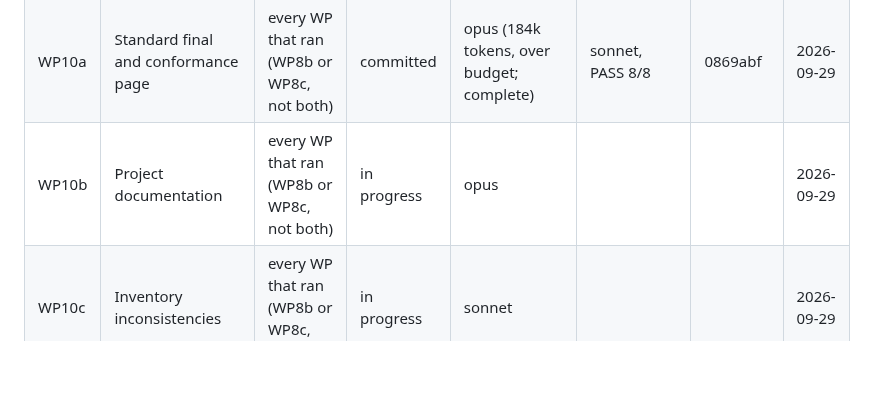
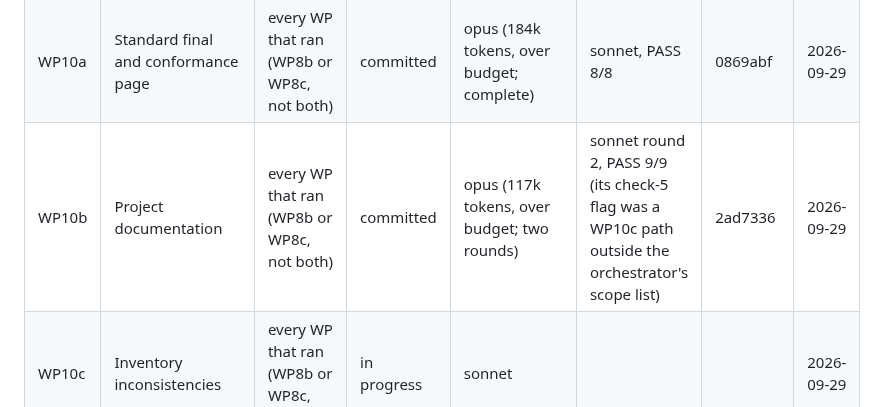
Before and after one commit to wbEAWPV/AFW360_Glance, a Markdown page: .docs/sdmx-transition/PROGRESS.md, the part around the change. Rendered like a GitHub page; blank space fills up the shorter version.

Commit message:
PROGRESS: WP10b committed
Co-Authored-By: Claude Fable 5.1 <noreply@anthropic.com>

```diff
--- a/.docs/sdmx-transition/PROGRESS.md
+++ b/.docs/sdmx-transition/PROGRESS.md
@@ -48,7 +48,7 @@ Maintained by the orchestrator only. One row per work package; states are `todo`
 | WP8b2 | SDMX-ML 3.0 output profile (only if FMR rejects v3_1) | WP8b | committed | opus (73k tokens) | sonnet, PASS 3/3 plus full suite (check 4 carried to WP8b) | 2db9f23 | 2026-09-29 |
 | WP8c | FMR deferred (only if Gate 2 defers) | Gate 2 (defer), WP6 | skipped (Gate 2: install now) | | | | 2026-09-29 |
 | WP10a | Standard final and conformance page | every WP that ran (WP8b or WP8c, not both) | committed | opus (184k tokens, over budget; complete) | sonnet, PASS 8/8 | 0869abf | 2026-09-29 |
-| WP10b | Project documentation | every WP that ran (WP8b or WP8c, not both) | in progress | opus | | | 2026-09-29 |
+| WP10b | Project documentation | every WP that ran (WP8b or WP8c, not both) | committed | opus (117k tokens, over budget; two rounds) | sonnet round 2, PASS 9/9 (its check-5 flag was a WP10c path outside the orchestrator's scope list) | 2ad7336 | 2026-09-29 |
 | WP10c | Inventory inconsistencies | every WP that ran (WP8b or WP8c, not both) | in progress | sonnet | | | 2026-09-29 |
 | WP11 | Final acceptance run | WP10a, WP10b, WP10c | todo | | verifier only | | |
 | Gate 3 | Acceptance and merge | WP11 | pending | | | | |
```
